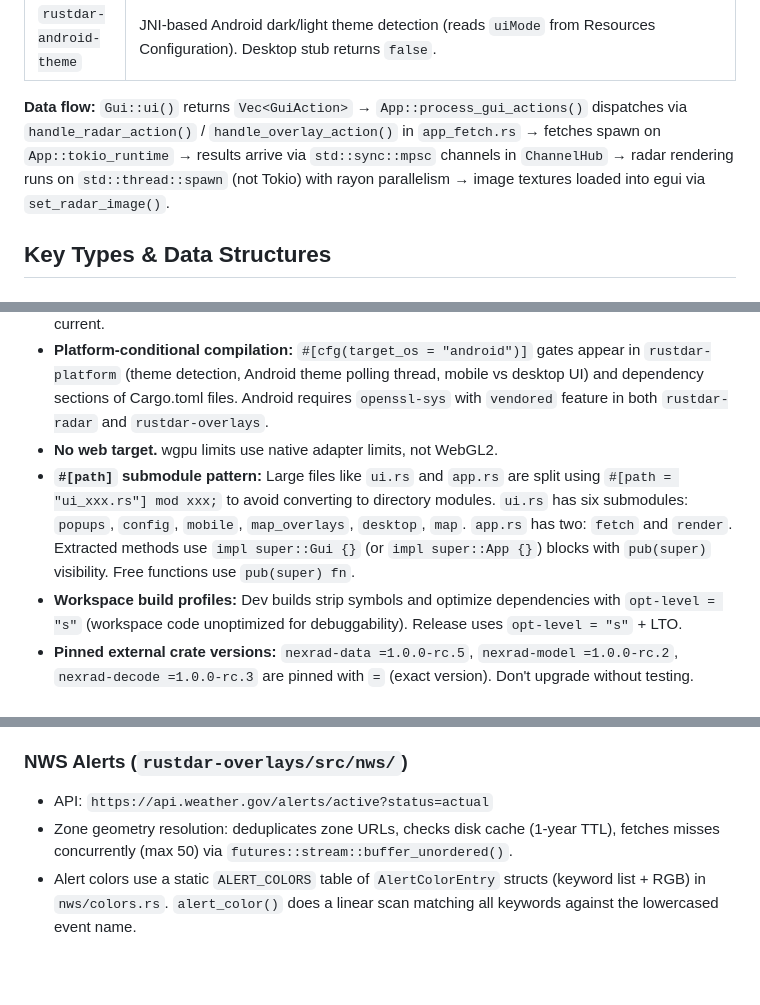
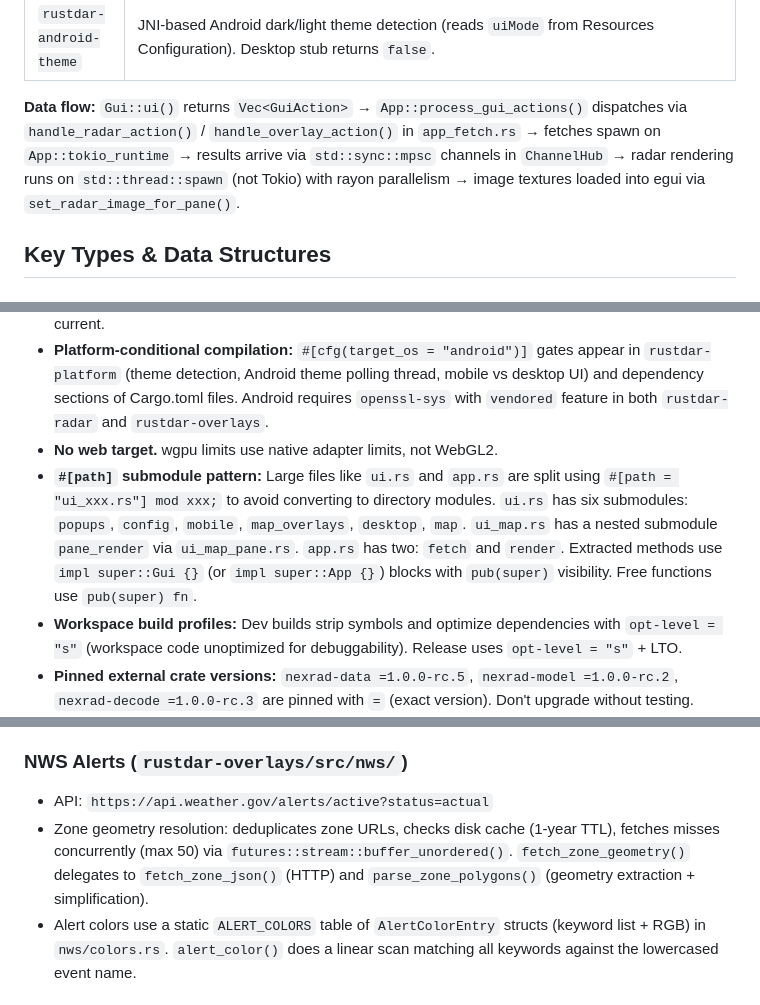
Before and after one commit to Squallar/squallar, a Markdown page: .github/copilot-instructions.md, 3 parts joined by grey strips. Drawn GitHub-style; blank space fills up the shorter version.

```diff
--- a/.github/copilot-instructions.md
+++ b/.github/copilot-instructions.md
@@ -20,7 +20,7 @@ Seven crates in a Cargo workspace (`resolver = "2"`, edition 2024 except `nexrad
 | `rustdar-android` | Thin Android entry point (`android_main`). Configures `cargo-apk`, initializes logging + rustls-platform-verifier (with custom `PathClassLoader` for DEX), registers back handler, starts GPS polling thread, then delegates to `rustdar-platform`. Requires DEX injection via `build-android.sh`. |
 | `rustdar-android-theme` | JNI-based Android dark/light theme detection (reads `uiMode` from Resources Configuration). Desktop stub returns `false`. |
 
-**Data flow:** `Gui::ui()` returns `Vec<GuiAction>` → `App::process_gui_actions()` dispatches via `handle_radar_action()` / `handle_overlay_action()` in `app_fetch.rs` → fetches spawn on `App::tokio_runtime` → results arrive via `std::sync::mpsc` channels in `ChannelHub` → radar rendering runs on `std::thread::spawn` (not Tokio) with rayon parallelism → image textures loaded into egui via `set_radar_image()`.
+**Data flow:** `Gui::ui()` returns `Vec<GuiAction>` → `App::process_gui_actions()` dispatches via `handle_radar_action()` / `handle_overlay_action()` in `app_fetch.rs` → fetches spawn on `App::tokio_runtime` → results arrive via `std::sync::mpsc` channels in `ChannelHub` → radar rendering runs on `std::thread::spawn` (not Tokio) with rayon parallelism → image textures loaded into egui via `set_radar_image_for_pane()`.
 
 ## Key Types & Data Structures
 
@@ -52,7 +52,7 @@ Layer toggles: `Radar`, `SpcCategorical`, `SpcTornado`, `SpcWind`, `SpcHail`, `S
 - **Generation counters** (`fetch_generation`, `render_generation`) guard against stale async/threaded results. Increment the counter before spawning work; discard results with generation < current.
 - **Platform-conditional compilation:** `#[cfg(target_os = "android")]` gates appear in `rustdar-platform` (theme detection, Android theme polling thread, mobile vs desktop UI) and dependency sections of Cargo.toml files. Android requires `openssl-sys` with `vendored` feature in both `rustdar-radar` and `rustdar-overlays`.
 - **No web target.** wgpu limits use native adapter limits, not WebGL2.
-- **`#[path]` submodule pattern:** Large files like `ui.rs` and `app.rs` are split using `#[path = "ui_xxx.rs"] mod xxx;` to avoid converting to directory modules. `ui.rs` has six submodules: `popups`, `config`, `mobile`, `map_overlays`, `desktop`, `map`. `app.rs` has two: `fetch` and `render`. Extracted methods use `impl super::Gui {}` (or `impl super::App {}`) blocks with `pub(super)` visibility. Free functions use `pub(super) fn`.
+- **`#[path]` submodule pattern:** Large files like `ui.rs` and `app.rs` are split using `#[path = "ui_xxx.rs"] mod xxx;` to avoid converting to directory modules. `ui.rs` has six submodules: `popups`, `config`, `mobile`, `map_overlays`, `desktop`, `map`. `ui_map.rs` has a nested submodule `pane_render` via `ui_map_pane.rs`. `app.rs` has two: `fetch` and `render`. Extracted methods use `impl super::Gui {}` (or `impl super::App {}`) blocks with `pub(super)` visibility. Free functions use `pub(super) fn`.
 - **Workspace build profiles:** Dev builds strip symbols and optimize dependencies with `opt-level = "s"` (workspace code unoptimized for debuggability). Release uses `opt-level = "s"` + LTO.
 - **Pinned external crate versions:** `nexrad-data =1.0.0-rc.5`, `nexrad-model =1.0.0-rc.2`, `nexrad-decode =1.0.0-rc.3` are pinned with `=` (exact version). Don't upgrade without testing.
 - **Config persistence:** `Gui` saves/loads `ui.json` (JSON format via serde_json; fields: pane_count, viewport_sync, sync_layers, auto_poll, site) from `Gui::default_config_dir()` (`XDG_CONFIG_HOME/rustdar` or `~/.config/rustdar`). Loaded at `App::new()`, saved on exit.
@@ -121,7 +122,7 @@ cargo clippy --all-targets --all-features
 
 ### NWS Alerts (`rustdar-overlays/src/nws/`)
 - API: `https://api.weather.gov/alerts/active?status=actual`
-- Zone geometry resolution: deduplicates zone URLs, checks disk cache (1-year TTL), fetches misses concurrently (max 50) via `futures::stream::buffer_unordered()`.
+- Zone geometry resolution: deduplicates zone URLs, checks disk cache (1-year TTL), fetches misses concurrently (max 50) via `futures::stream::buffer_unordered()`. `fetch_zone_geometry()` delegates to `fetch_zone_json()` (HTTP) and `parse_zone_polygons()` (geometry extraction + simplification).
 - Alert colors use a static `ALERT_COLORS` table of `AlertColorEntry` structs (keyword list + RGB) in `nws/colors.rs`. `alert_color()` does a linear scan matching all keywords against the lowercased event name.
 
 ## Key Constants
```
Also changed, not shown: other parts of .github/copilot-instructions.md (+21 -14 lines).
